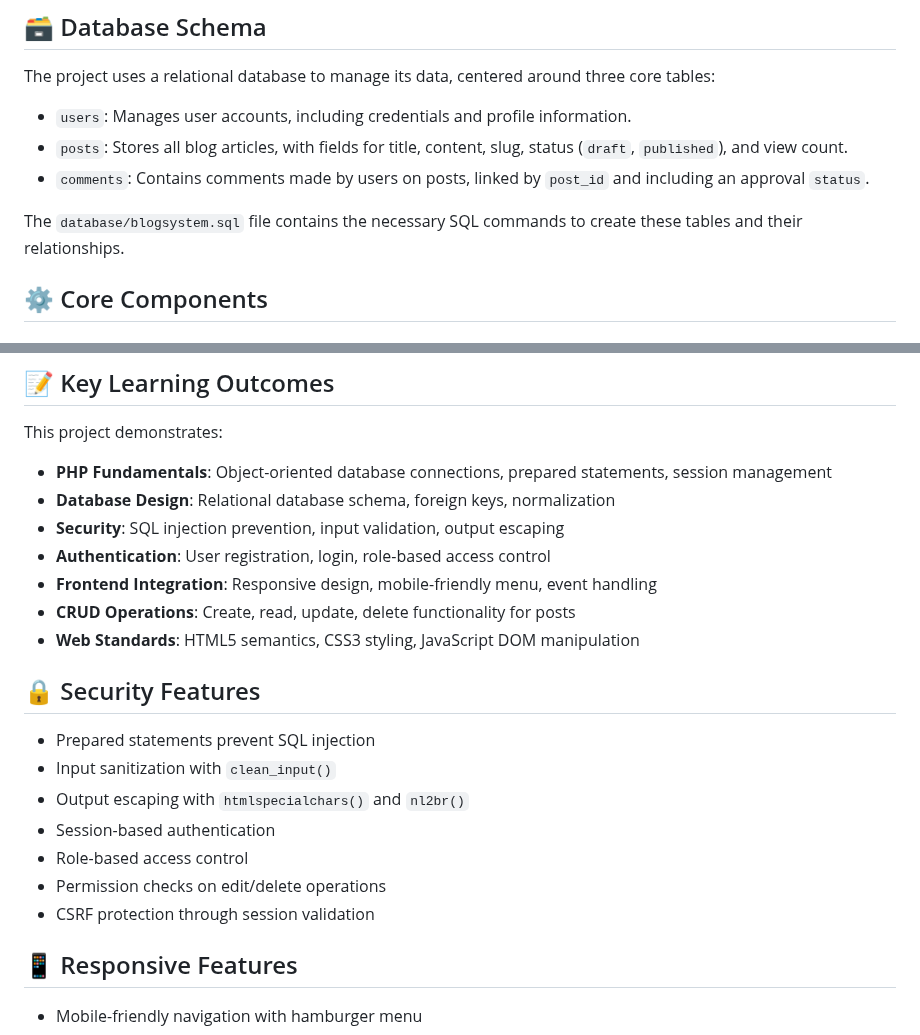
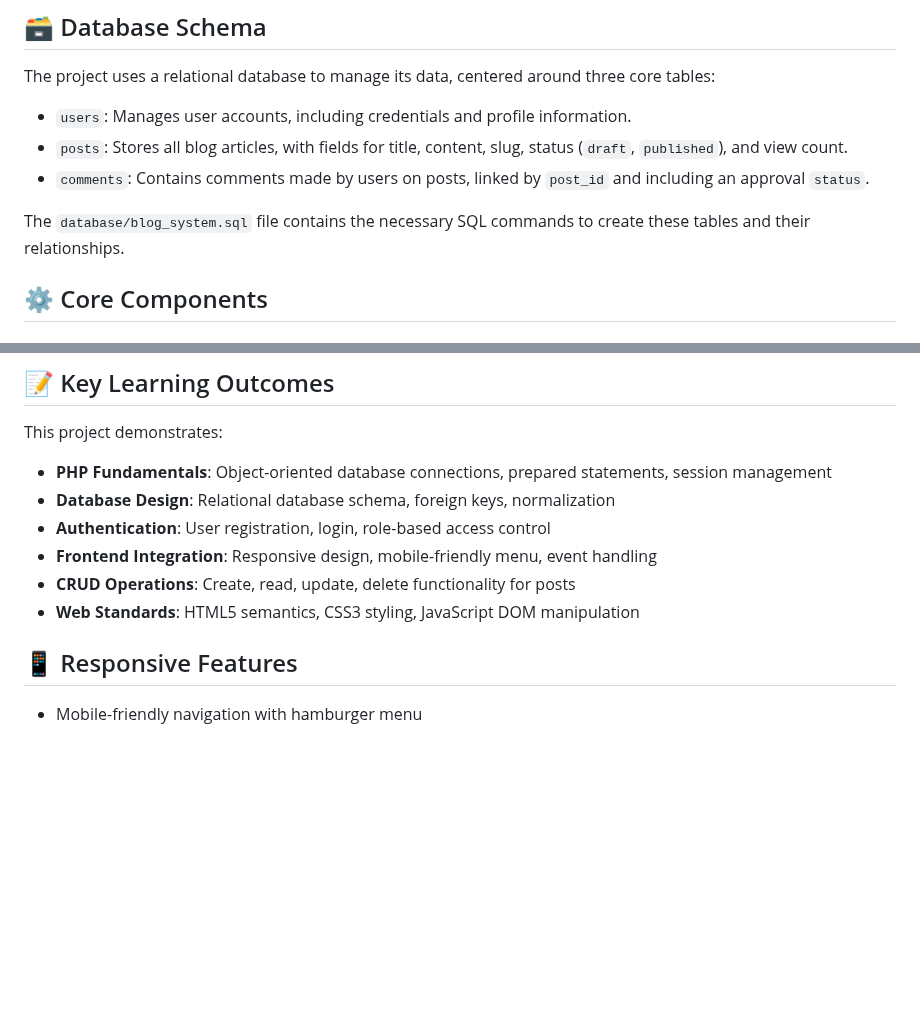
Before and after one commit to th3sabbir/Simple-Blog-System, a Markdown page: README.md, 2 parts joined by grey strips. Drawn GitHub-style; blank space fills up the shorter version.

Commit message:
Fix file path and update security features section
Corrected file path in README and removed security section.

```diff
--- a/README.md
+++ b/README.md
@@ -67,7 +67,7 @@ The project uses a relational database to manage its data, centered around three
 -   `posts`: Stores all blog articles, with fields for title, content, slug, status (`draft`, `published`), and view count.
 -   `comments`: Contains comments made by users on posts, linked by `post_id` and including an approval `status`.
 
-The `database/blogsystem.sql` file contains the necessary SQL commands to create these tables and their relationships.
+The `database/blog_system.sql` file contains the necessary SQL commands to create these tables and their relationships.
 
 ## ⚙️ Core Components
 
@@ -101,21 +101,10 @@ This project demonstrates:
 
 -   **PHP Fundamentals**: Object-oriented database connections, prepared statements, session management
 -   **Database Design**: Relational database schema, foreign keys, normalization
--   **Security**: SQL injection prevention, input validation, output escaping
 -   **Authentication**: User registration, login, role-based access control
 -   **Frontend Integration**: Responsive design, mobile-friendly menu, event handling
 -   **CRUD Operations**: Create, read, update, delete functionality for posts
 -   **Web Standards**: HTML5 semantics, CSS3 styling, JavaScript DOM manipulation
-
-## 🔒 Security Features
-
--   Prepared statements prevent SQL injection
--   Input sanitization with `clean_input()`
--   Output escaping with `htmlspecialchars()` and `nl2br()`
--   Session-based authentication
--   Role-based access control
--   Permission checks on edit/delete operations
--   CSRF protection through session validation
 
 ## 📱 Responsive Features
 
```
